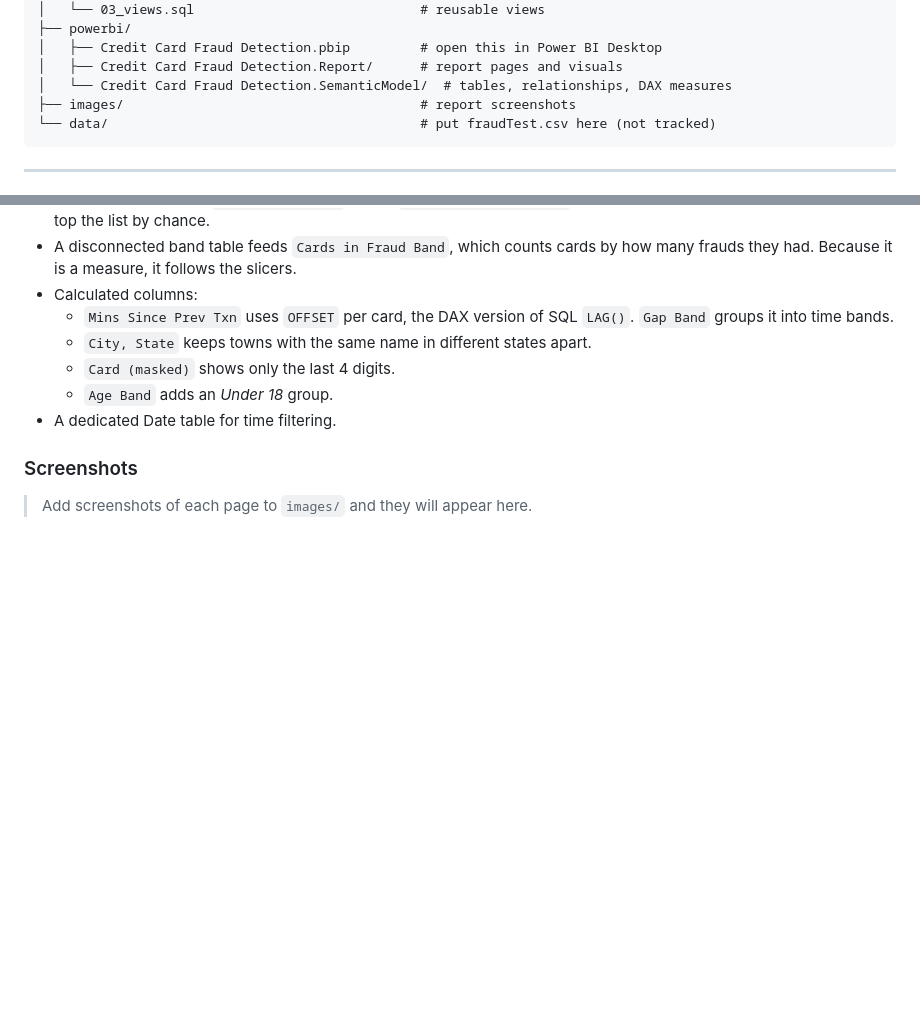
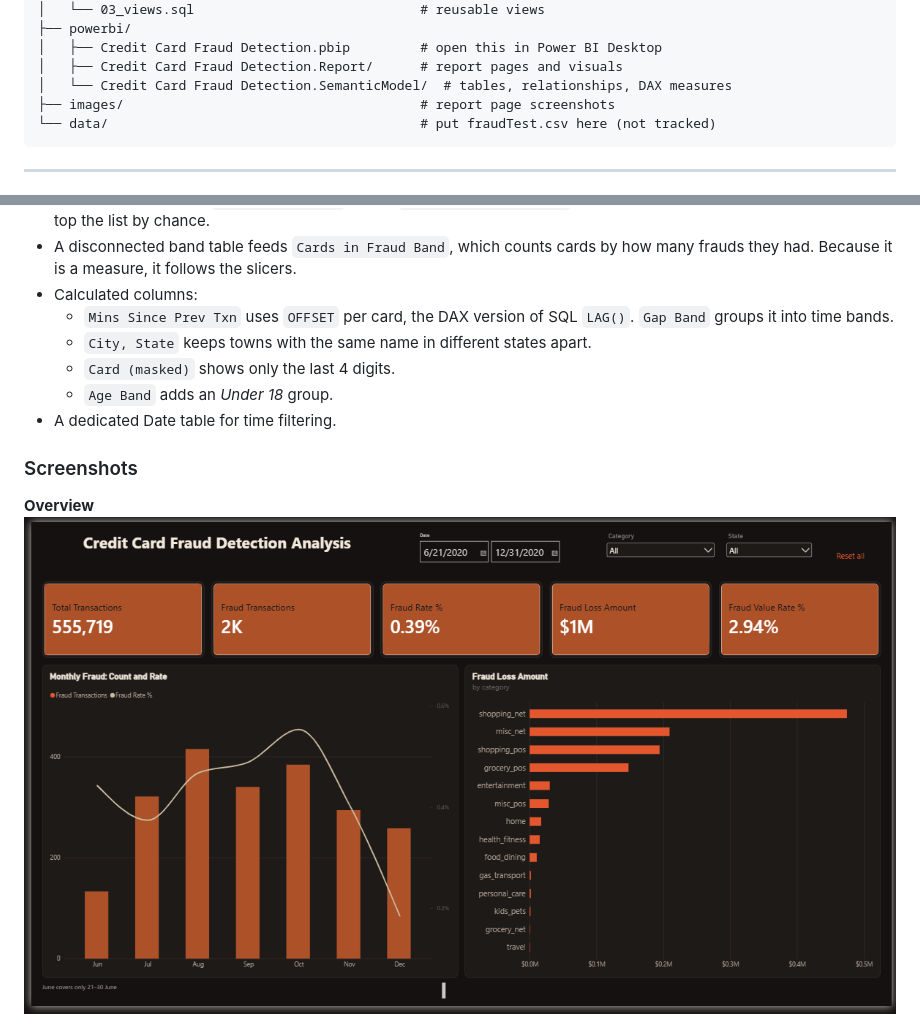
Before and after one commit to SrilekhaGajoju/credit-card-fraud-analysis, a Markdown page: README.md, 2 parts joined by grey strips. Drawn GitHub-style; pictures changed too: images/overview.png (added); blank space fills up the shorter version.

Commit message:
Add Power BI report screenshots to README

````diff
--- a/README.md
+++ b/README.md
@@ -44,7 +44,7 @@ credit-card-fraud-analysis/
 │   ├── Credit Card Fraud Detection.pbip         # open this in Power BI Desktop
 │   ├── Credit Card Fraud Detection.Report/      # report pages and visuals
 │   └── Credit Card Fraud Detection.SemanticModel/  # tables, relationships, DAX measures
-├── images/                                      # report screenshots
+├── images/                                      # report page screenshots
 └── data/                                        # put fraudTest.csv here (not tracked)
 ```
 
@@ -147,5 +147,6 @@ Open `powerbi/Credit Card Fraud Detection.pbip` in Power BI Desktop. The report
 
 ### Screenshots
 
-> Add screenshots of each page to `images/` and they will appear here.
+**Overview**
+![Overview](images/overview.png)
 
````
Also changed, not shown: other parts of README.md (+9 -3 lines), images/findings.png (added), images/fraud_patterns.png (added), images/geography.png (added), images/merchant_card_risk.png (added), images/recommendations.png (added), 1 other file.
